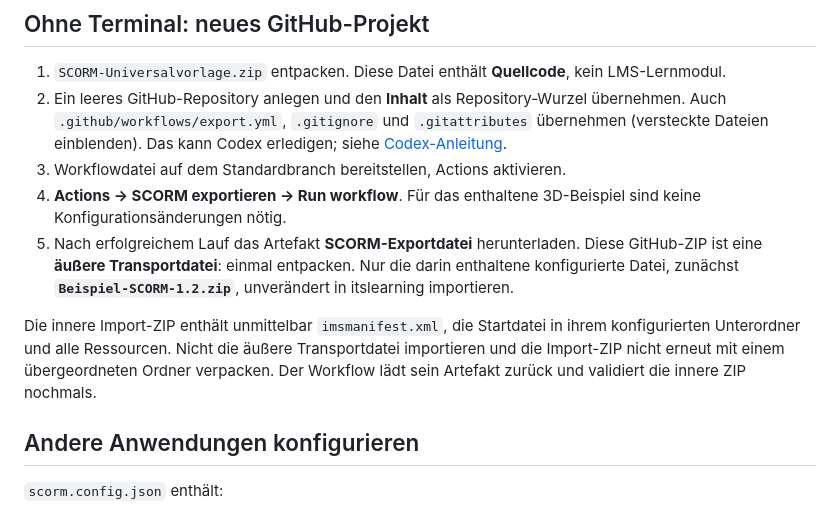
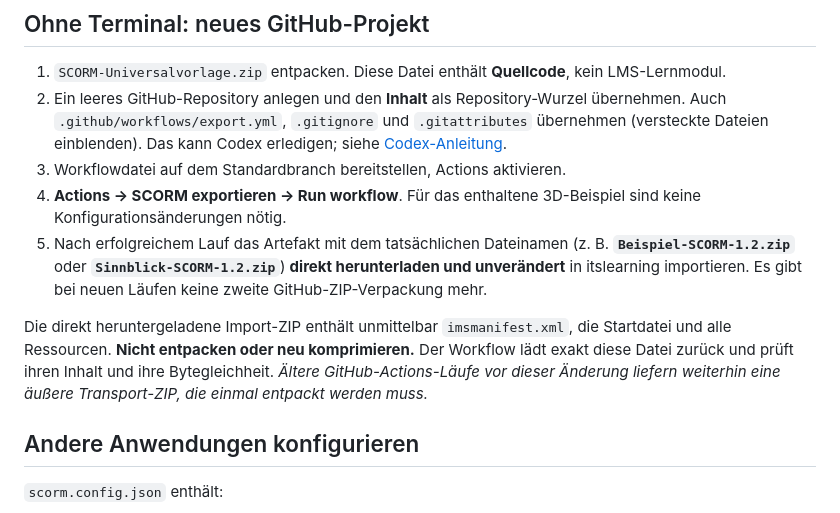
Before and after one commit to Feerson1617/Interaktive-Lernmodelle-SKORM, a Markdown page: README.md, the part around the change. Drawn GitHub-style.

Commit message:
docs(scorm): explain direct ZIP download in README.md

```diff
--- a/README.md
+++ b/README.md
@@ -12,9 +12,9 @@ Das vollständige Modell ist unter `modelle/sinnblick/` erhalten. Export mit `co
 2. Ein leeres GitHub-Repository anlegen und den **Inhalt** als Repository-Wurzel übernehmen. Auch `.github/workflows/export.yml`, `.gitignore` und `.gitattributes` übernehmen (versteckte Dateien einblenden). Das kann Codex erledigen; siehe [Codex-Anleitung](docs/CODEX.md).
 3. Workflowdatei auf dem Standardbranch bereitstellen, Actions aktivieren.
 4. **Actions → SCORM exportieren → Run workflow**. Für das enthaltene 3D-Beispiel sind keine Konfigurationsänderungen nötig.
-5. Nach erfolgreichem Lauf das Artefakt **SCORM-Exportdatei** herunterladen. Diese GitHub-ZIP ist eine **äußere Transportdatei**: einmal entpacken. Nur die darin enthaltene konfigurierte Datei, zunächst **`Beispiel-SCORM-1.2.zip`**, unverändert in itslearning importieren.
+5. Nach erfolgreichem Lauf das Artefakt mit dem tatsächlichen Dateinamen (z. B. **`Beispiel-SCORM-1.2.zip`** oder **`Sinnblick-SCORM-1.2.zip`**) **direkt herunterladen und unverändert** in itslearning importieren. Es gibt bei neuen Läufen keine zweite GitHub-ZIP-Verpackung mehr.
 
-Die innere Import-ZIP enthält unmittelbar `imsmanifest.xml`, die Startdatei in ihrem konfigurierten Unterordner und alle Ressourcen. Nicht die äußere Transportdatei importieren und die Import-ZIP nicht erneut mit einem übergeordneten Ordner verpacken. Der Workflow lädt sein Artefakt zurück und validiert die innere ZIP nochmals.
+Die direkt heruntergeladene Import-ZIP enthält unmittelbar `imsmanifest.xml`, die Startdatei und alle Ressourcen. **Nicht entpacken oder neu komprimieren.** Der Workflow lädt exakt diese Datei zurück und prüft ihren Inhalt und ihre Bytegleichheit. *Ältere GitHub-Actions-Läufe vor dieser Änderung liefern weiterhin eine äußere Transport-ZIP, die einmal entpackt werden muss.*
 
 ## Andere Anwendungen konfigurieren
 
```
